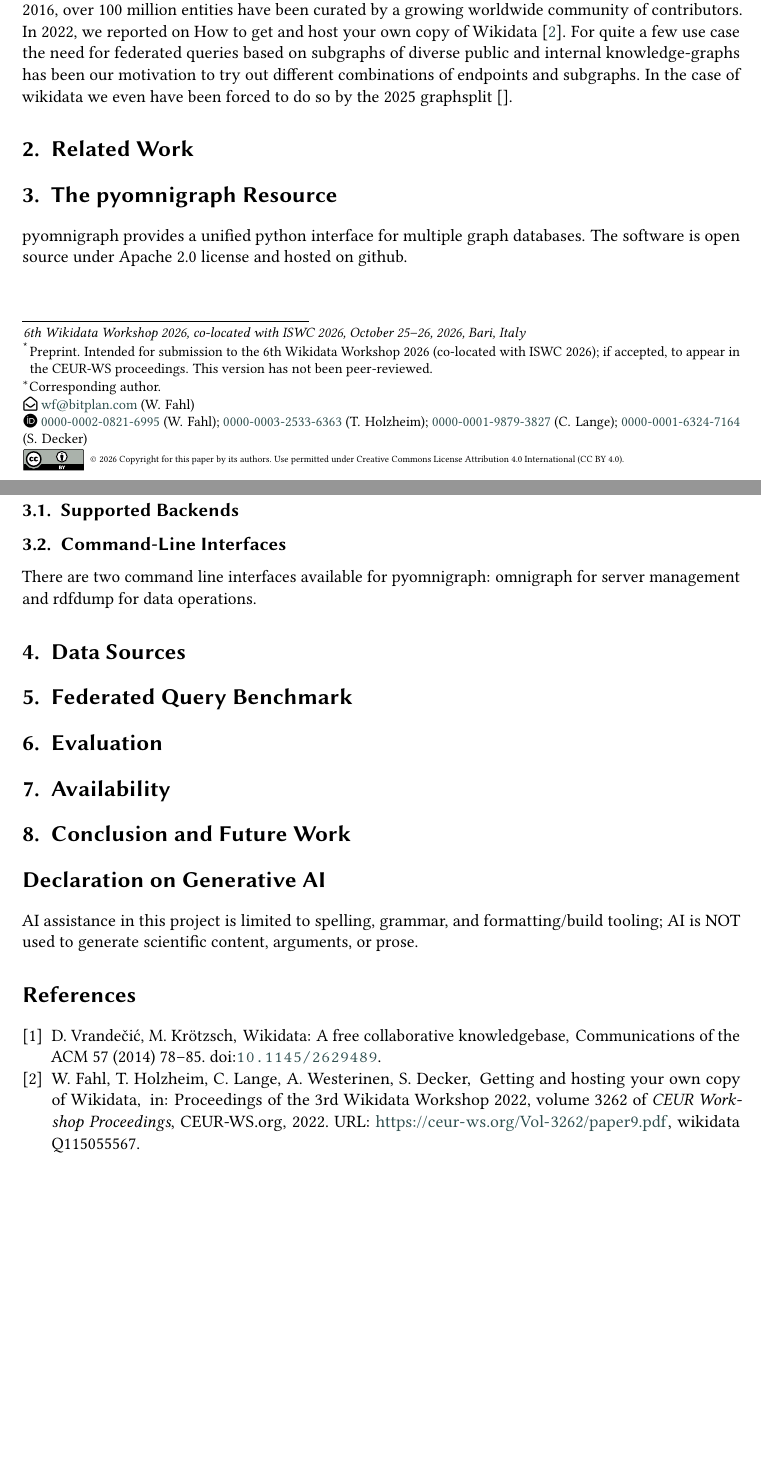
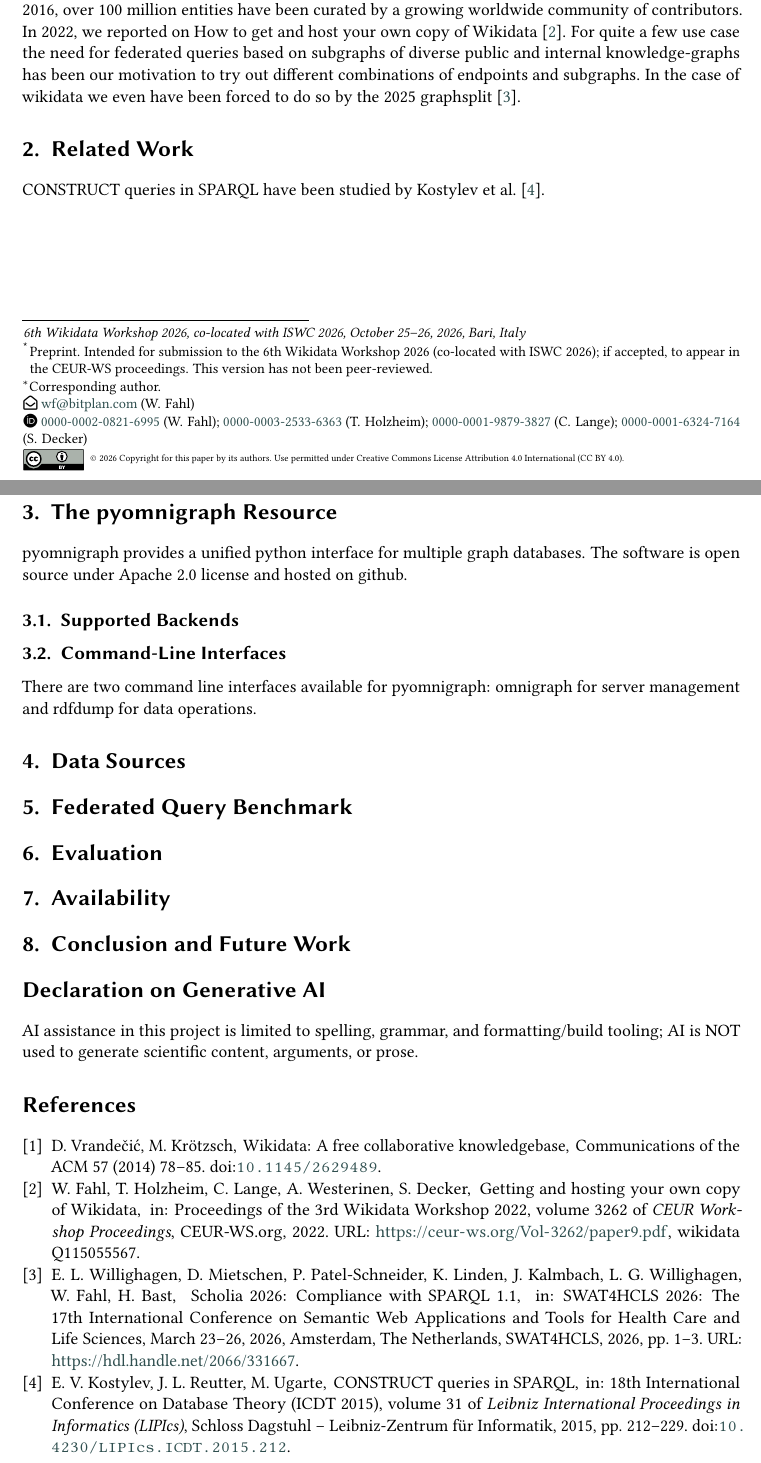
Before and after one commit to WolfgangFahl/pyomnigraphPaper, a LaTeX document (main.tex, which reads references.bib): two parts of pages 1 and 2 of 2, joined at a grey line, cut so that both start at the same text, the shorter picture padded with empty space. Compiled offline with pdfLaTeX; a LaTeX package or settings file that is missing is left out.

Commit message:
adds Scholia 2026 graphsplit citation and CONSTRUCT queries mention in related work

```diff
--- a/main.tex
+++ b/main.tex
@@ -93,7 +93,7 @@ In this work we report on pyOmnigraph usage on a matrix of three RDF graphs: Wik
 \maketitle
 
 \section{Introduction}\label{sec:introduction}
-Wikidata~\cite{Vrandecic2014} started in 2012 as an effort to back the different international Wikipedia sites with a common set of facts. Initially, about 2 million entities were harvested from existing Wikipedia content. As of 2016, over 100 million entities have been curated by a growing worldwide community of contributors. In 2022, we reported on How to get and host your own copy of Wikidata~\cite{fahl2022wikidata}. For quite a few use case the need for federated queries based on subgraphs of diverse public and internal knowledge-graphs has been our motivation to try out different combinations of endpoints and subgraphs. In the case of wikidata we even have been forced to do so by the 2025 graphsplit \cite{}.
+Wikidata~\cite{Vrandecic2014} started in 2012 as an effort to back the different international Wikipedia sites with a common set of facts. Initially, about 2 million entities were harvested from existing Wikipedia content. As of 2016, over 100 million entities have been curated by a growing worldwide community of contributors. In 2022, we reported on How to get and host your own copy of Wikidata~\cite{fahl2022wikidata}. For quite a few use case the need for federated queries based on subgraphs of diverse public and internal knowledge-graphs has been our motivation to try out different combinations of endpoints and subgraphs. In the case of wikidata we even have been forced to do so by the 2025 graphsplit \cite{willighagen2026scholia}.
 
 
 % From a single Wikidata copy to your own copies of many RDF sources.
@@ -102,6 +102,7 @@ Wikidata~\cite{Vrandecic2014} started in 2012 as an effort to back the different
 \section{Related Work}\label{sec:relatedwork}
 % Predecessor 2022 paper, RDF triple stores, SPARQL 1.1 federation, benchmarking.
 % Intentionally empty — to be written by the authors.
+CONSTRUCT queries in SPARQL have been studied by Kostylev et al.~\cite{kostylev2015construct}.
 
 \section{The pyomnigraph Resource}\label{sec:resource}
 pyomnigraph provides a unified python interface for multiple graph databases. The software is open source under Apache 2.0 license and hosted on github.
--- a/references.bib
+++ b/references.bib
@@ -48,3 +52,25 @@
+  title     = {Scholia 2026: Compliance with {SPARQL} 1.1},
+  booktitle = {{SWAT4HCLS} 2026: The 17th International Conference on Semantic Web
+               Applications and Tools for Health Care and Life Sciences,
+               March 23--26, 2026, Amsterdam, The Netherlands},
+  pages     = {1--3},
+  publisher = {SWAT4HCLS},
+  year      = {2026},
+  url       = {https://hdl.handle.net/2066/331667}
+}
+
+@inproceedings{kostylev2015construct,
+  author    = {Egor V. Kostylev and Juan L. Reutter and Mart{\'i}n Ugarte},
+  title     = {{CONSTRUCT} Queries in {SPARQL}},
+  booktitle = {18th International Conference on Database Theory ({ICDT} 2015)},
+  series    = {Leibniz International Proceedings in Informatics (LIPIcs)},
+  volume    = {31},
+  pages     = {212--229},
+  publisher = {Schloss Dagstuhl -- Leibniz-Zentrum f{\"u}r Informatik},
+  year      = {2015},
+  doi       = {10.4230/LIPIcs.ICDT.2015.212}
+}
+
 @article{vrgoc2023millenniumdb,
   author    = {Domagoj Vrgo{\v c} and Carlos Rojas and Renzo Angles and Marcelo Arenas and
                Diego Arroyuelo and Carlos Buil-Aranda and Aidan Hogan and Gonzalo Navarro and
```
Also changed, not shown: references.bib (4 more changed lines).
